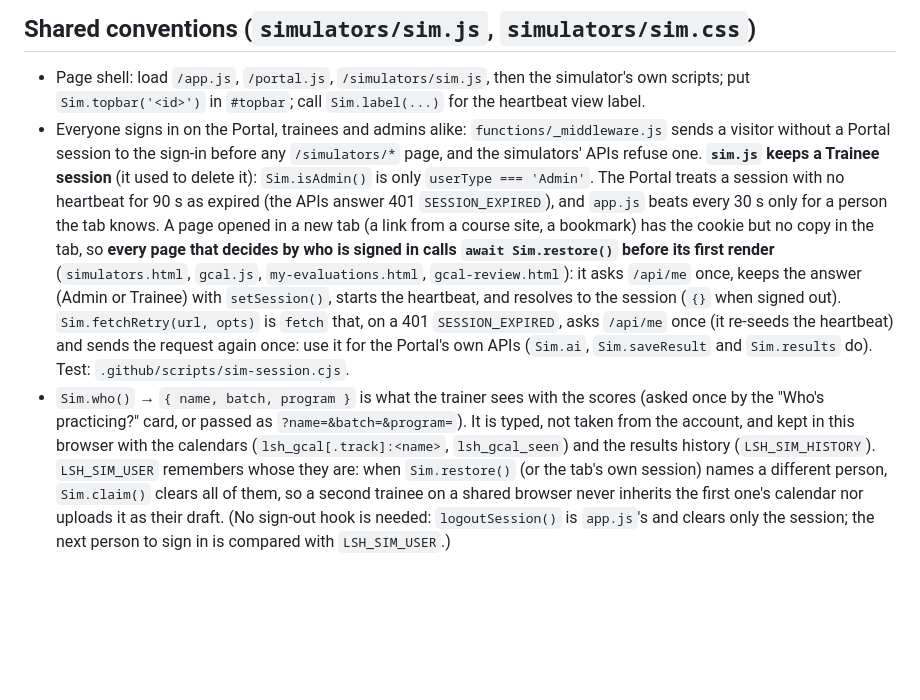
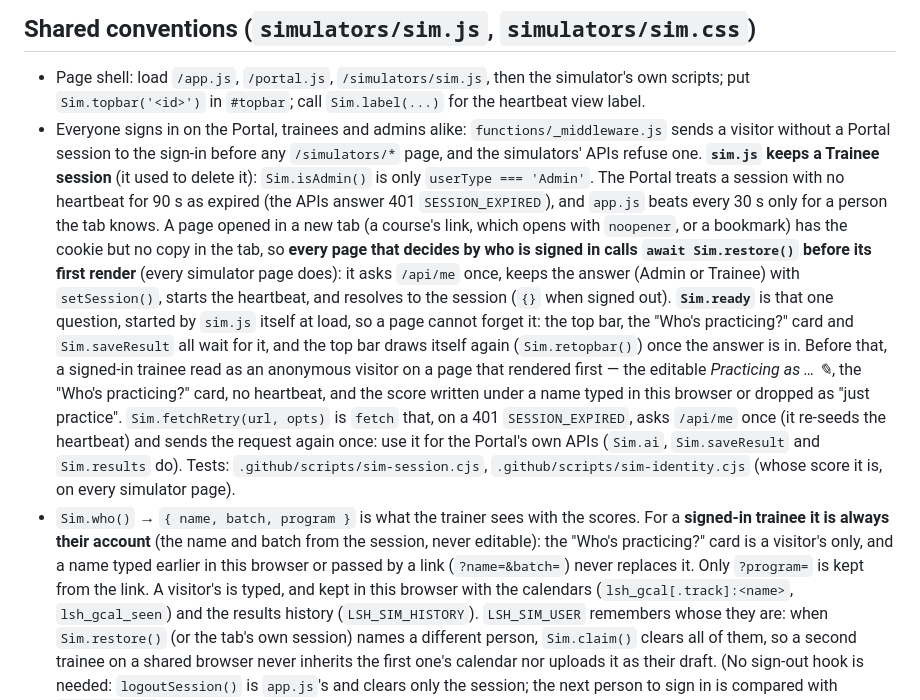
Before and after one commit to team-litigation-lab/Training-Portal, a Markdown page: SIMULATORS.md, the part around the change. Rendered like a GitHub page; blank space fills up the shorter version.

Commit message:
Docs: Sim.ready, and whose results a simulator saves
README's "Whose results" and SIMULATORS.md's shared conventions said a
signed-in trainee always practices as their account, which was true of
Sim.who() but not of what a page showed or saved before /api/me answered.
Both now describe Sim.ready and name sim-identity.cjs.

Co-Authored-By: Claude Opus 5 <noreply@anthropic.com>
Claude-Session: https://claude.ai/code/session_015nciyY2FNZQYggHbAbmQFf

```diff
--- a/SIMULATORS.md
+++ b/SIMULATORS.md
@@ -50,14 +50,22 @@ progress: Standard Training by lesson (Reception 4, Calendar Management 5, Intak
   to the sign-in before any `/simulators/*` page, and the simulators' APIs refuse one. **`sim.js` keeps a Trainee session** (it
   used to delete it): `Sim.isAdmin()` is only `userType === 'Admin'`. The Portal treats a session with no heartbeat for 90 s as
   expired (the APIs answer 401 `SESSION_EXPIRED`), and `app.js` beats every 30 s only for a person the tab knows. A page opened
-  in a new tab (a link from a course site, a bookmark) has the cookie but no copy in the tab, so **every page that decides by
-  who is signed in calls `await Sim.restore()` before its first render** (`simulators.html`, `gcal.js`, `my-evaluations.html`,
-  `gcal-review.html`): it asks `/api/me` once, keeps the answer (Admin or Trainee) with `setSession()`, starts the heartbeat,
-  and resolves to the session (`{}` when signed out). `Sim.fetchRetry(url, opts)` is `fetch` that, on a 401 `SESSION_EXPIRED`,
+  in a new tab (a course's link, which opens with `noopener`, or a bookmark) has the cookie but no copy in the tab, so **every
+  page that decides by who is signed in calls `await Sim.restore()` before its first render** (every simulator page does): it
+  asks `/api/me` once, keeps the answer (Admin or Trainee) with `setSession()`, starts the heartbeat,
+  and resolves to the session (`{}` when signed out). **`Sim.ready`** is that one question, started by `sim.js` itself at load,
+  so a page cannot forget it: the top bar, the "Who's practicing?" card and `Sim.saveResult` all wait for it, and the top bar
+  draws itself again (`Sim.retopbar()`) once the answer is in. Before that, a signed-in trainee read as an anonymous visitor on
+  a page that rendered first — the editable *Practicing as … ✎*, the "Who's practicing?" card, no heartbeat, and the score
+  written under a name typed in this browser or dropped as "just practice". `Sim.fetchRetry(url, opts)` is `fetch` that, on a
+  401 `SESSION_EXPIRED`,
   asks `/api/me` once (it re-seeds the heartbeat) and sends the request again once: use it for the Portal's own APIs
-  (`Sim.ai`, `Sim.saveResult` and `Sim.results` do). Test: `.github/scripts/sim-session.cjs`.
-- `Sim.who()` → `{ name, batch, program }` is what the trainer sees with the scores (asked once by the "Who's practicing?" card,
-  or passed as `?name=&batch=&program=`). It is typed, not taken from the account, and kept in this browser with the calendars
+  (`Sim.ai`, `Sim.saveResult` and `Sim.results` do). Tests: `.github/scripts/sim-session.cjs`,
+  `.github/scripts/sim-identity.cjs` (whose score it is, on every simulator page).
+- `Sim.who()` → `{ name, batch, program }` is what the trainer sees with the scores. For a **signed-in trainee it is always
+  their account** (the name and batch from the session, never editable): the "Who's practicing?" card is a visitor's only, and a
+  name typed earlier in this browser or passed by a link (`?name=&batch=`) never replaces it. Only `?program=` is kept from the
+  link. A visitor's is typed, and kept in this browser with the calendars
   (`lsh_gcal[.track]:<name>`, `lsh_gcal_seen`) and the results history (`LSH_SIM_HISTORY`). `LSH_SIM_USER` remembers whose they
   are: when `Sim.restore()` (or the tab's own session) names a different person, `Sim.claim()` clears all of them, so a second
   trainee on a shared browser never inherits the first one's calendar nor uploads it as their draft. (No sign-out hook is needed:
```
Also changed, not shown: README.md (+1 -1 lines).
